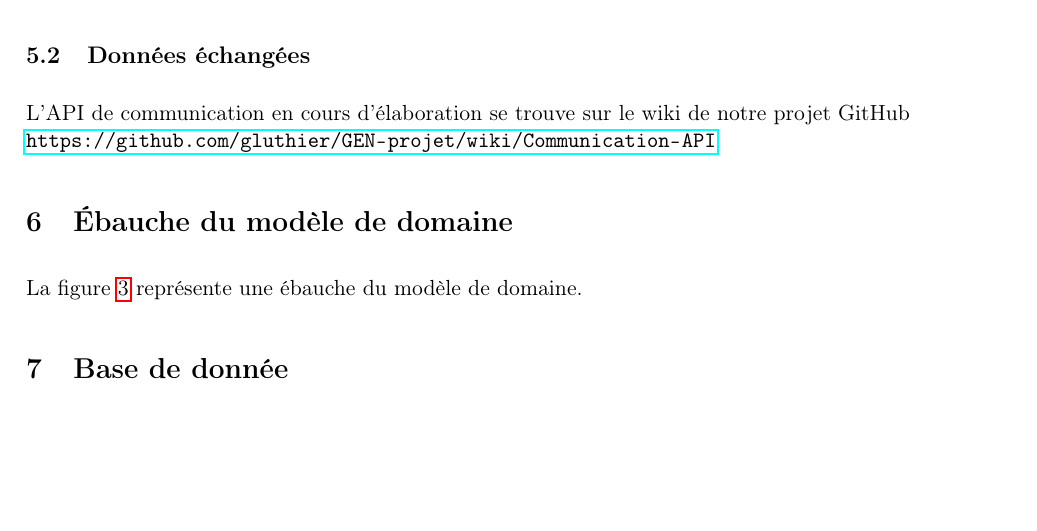
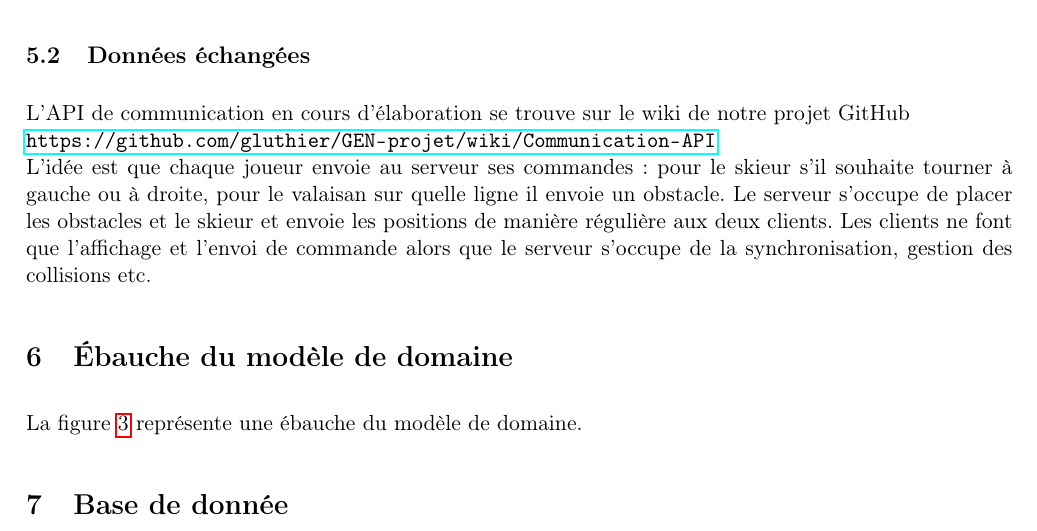
Before and after one commit to gluthier/GEN-projet, a LaTeX document (Rapports/Rapport_intermediaire.tex): part of page 7 of 12, cut so that both start at the same text, the shorter picture padded with empty space. Compiled offline with pdfLaTeX.

Commit message:
Rapport API

```diff
--- a/Rapports/Rapport_intermediaire.tex
+++ b/Rapports/Rapport_intermediaire.tex
@@ -56,6 +56,7 @@
 \lhead{\domaine}
 \rhead{\titre}
 
+\renewcommand{\footrulewidth}{0.4pt}% default is 0pt
 \lfoot{\auteur}
 \cfoot{}
 \rfoot{\thepage}
@@ -204,7 +205,8 @@
 			En effet, de part la structure de son contenu, l'échange d'information entre les deux intervenants est très facilement sérialisable/désérialisable, sans compter sur le fait que le contenu est lisible par un individu (contrairement à un contenu binaire).
 
 		\subsection{Données échangées}
-			L'API de communication en cours d'élaboration se trouve sur le wiki de notre projet GitHub \\ \url{https://github.com/gluthier/GEN-projet/wiki/Communication-API}
+			L'API de communication en cours d'élaboration se trouve sur le wiki de notre projet GitHub \\ \url{https://github.com/gluthier/GEN-projet/wiki/Communication-API} \\
+			L'idée est que chaque joueur envoie au serveur ses commandes : pour le skieur s'il souhaite tourner à gauche ou à droite, pour le valaisan sur quelle ligne il envoie un obstacle. Le serveur s'occupe de placer les obstacles et le skieur et envoie les positions de manière régulière aux deux clients. Les clients ne font que l'affichage et l'envoi de commande alors que le serveur s'occupe de la synchronisation, gestion des collisions etc.
 
 	\section{Ébauche du modèle de domaine}
 	La figure \ref{model_domain} représente une ébauche du modèle de domaine.
```
